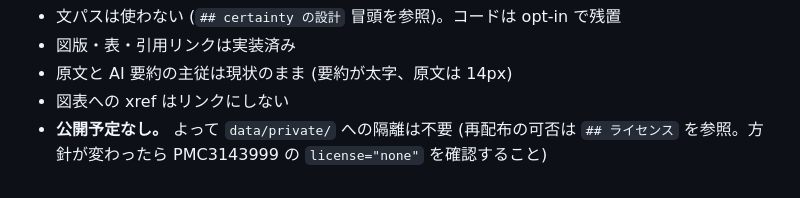
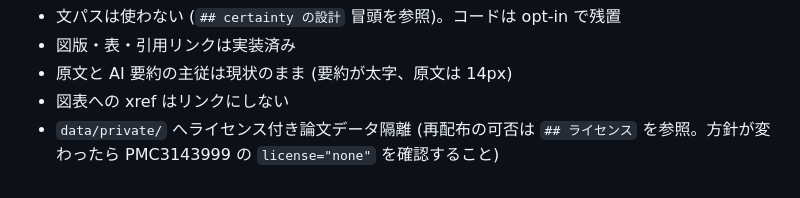
Before and after one commit to taichi-shimizu-ortho/50_article-json, a Markdown page: README.md, the part around the change. Rendered like a GitHub page.

Commit message:
再配布について

```diff
--- a/README.md
+++ b/README.md
@@ -632,6 +632,6 @@ span への変換・不正応答の棄却・記事へのマージを、モック
 - 図版・表・引用リンクは実装済み
 - 原文と AI 要約の主従は現状のまま (要約が太字、原文は 14px)
 - 図表への xref はリンクにしない
-- **公開予定なし。** よって `data/private/` への隔離は不要
+-  `data/private/` へライセンス付き論文データ隔離
   (再配布の可否は `## ライセンス` を参照。方針が変わったら PMC3143999 の
   `license="none"` を確認すること)
```
